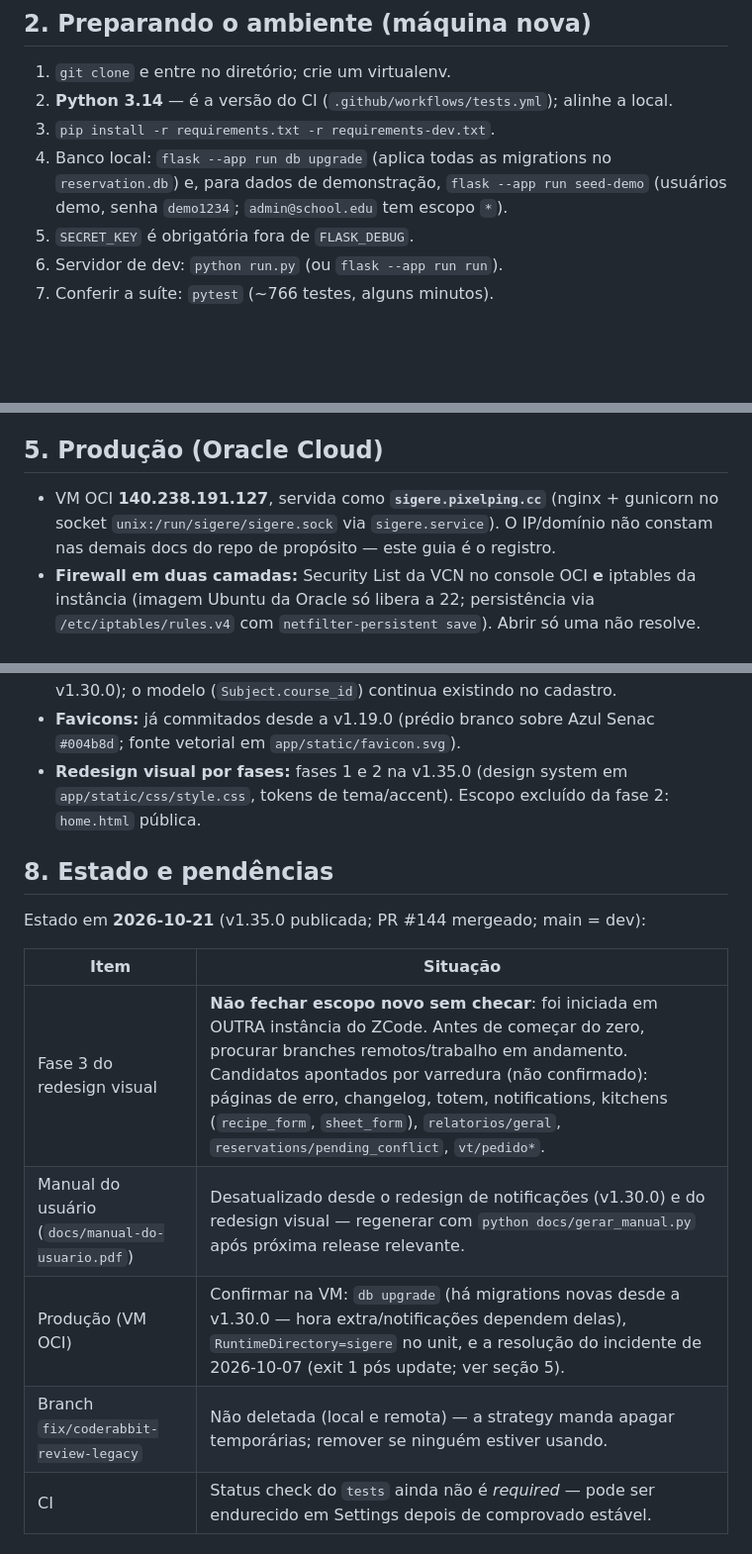
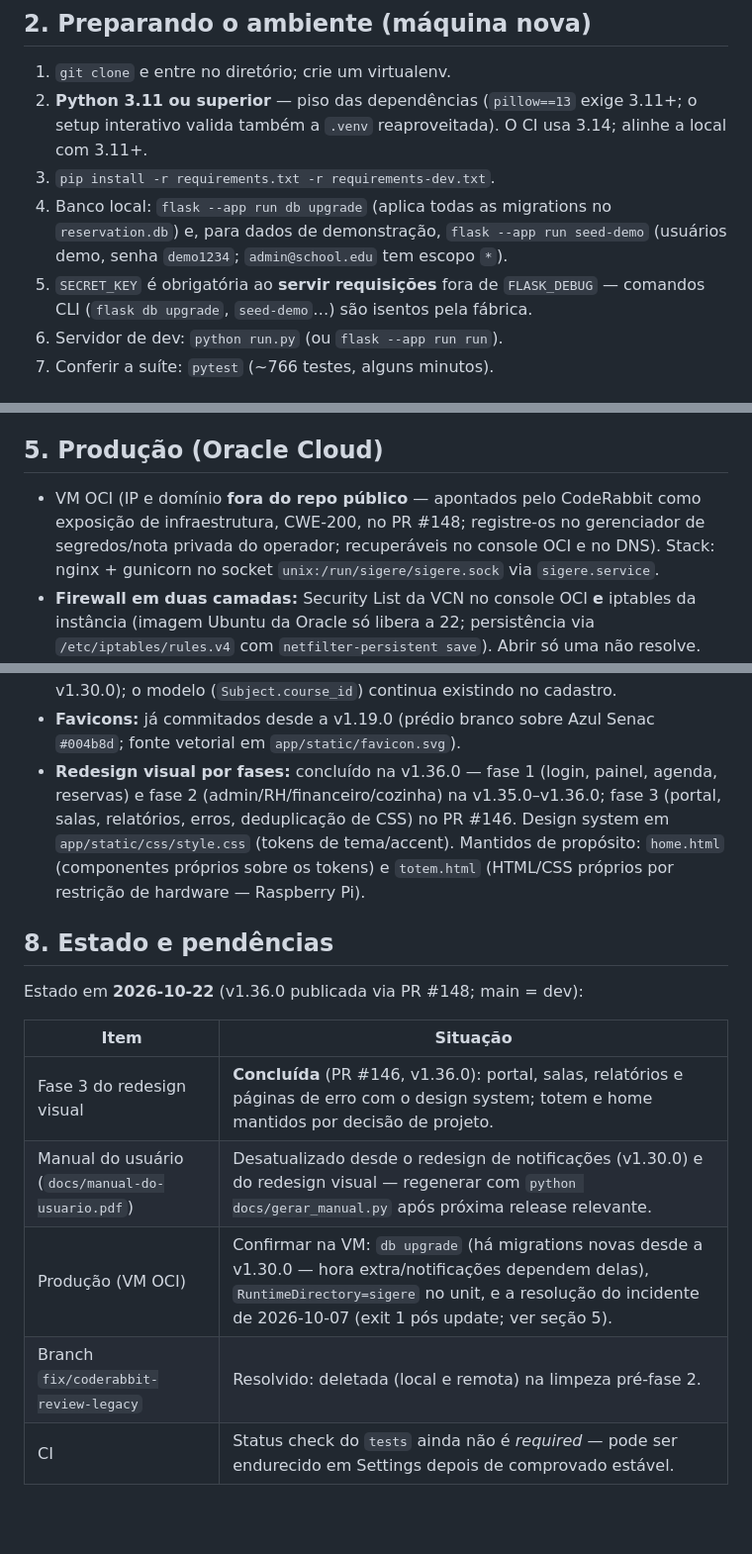
Before and after one commit to jmisturini/SIGerE, a Markdown page: docs/guia-continuidade.md, 3 parts joined by grey strips. Shown at 99% size. Rendered like a GitHub page; blank space fills up the shorter version.

Commit message:
docs: guia de continuidade atualizado para a v1.36.0 (revisao do PR #148)
- estado do guia: fases 2 e 3 concluidas e publicadas; pendencias da
  fase 3 e da branch legado resolvidas
- piso do Python documentado como 3.11 (pillow 13), CI usa 3.14
- escopo da exigencia de SECRET_KEY precisado: servir requisicoes
  fora de FLASK_DEBUG (CLI isenta pela fabrica)
- seguranca (CWE-200, CodeRabbit no PR #148): IP e dominio de
  producao removidos do repo publico - o operador os registra em
  nota privada; recuperaveis no console OCI e no DNS

```diff
--- a/docs/guia-continuidade.md
+++ b/docs/guia-continuidade.md
@@ -38,12 +38,15 @@ de reservas (`/api/v1`) e página de totem.
 ## 2. Preparando o ambiente (máquina nova)
 
 1. `git clone` e entre no diretório; crie um virtualenv.
-2. **Python 3.14** — é a versão do CI (`.github/workflows/tests.yml`); alinhe a local.
+2. **Python 3.11 ou superior** — piso das dependências (`pillow==13` exige 3.11+;
+   o setup interativo valida também a `.venv` reaproveitada). O CI usa 3.14; alinhe a
+   local com 3.11+.
 3. `pip install -r requirements.txt -r requirements-dev.txt`.
 4. Banco local: `flask --app run db upgrade` (aplica todas as migrations no
    `reservation.db`) e, para dados de demonstração, `flask --app run seed-demo`
    (usuários demo, senha `demo1234`; `admin@school.edu` tem escopo `*`).
-5. `SECRET_KEY` é obrigatória fora de `FLASK_DEBUG`.
+5. `SECRET_KEY` é obrigatória ao **servir requisições** fora de `FLASK_DEBUG` —
+   comandos CLI (`flask db upgrade`, `seed-demo`…) são isentos pela fábrica.
 6. Servidor de dev: `python run.py` (ou `flask --app run run`).
 7. Conferir a suíte: `pytest` (~766 testes, alguns minutos).
 
@@ -93,9 +96,10 @@ docs pode ir direto por PR sem release.
 
 ## 5. Produção (Oracle Cloud)
 
-- VM OCI **140.238.191.127**, servida como **`sigere.pixelping.cc`** (nginx + gunicorn
-  no socket `unix:/run/sigere/sigere.sock` via `sigere.service`). O IP/domínio não
-  constam nas demais docs do repo de propósito — este guia é o registro.
+- VM OCI (IP e domínio **fora do repo público** — apontados pelo CodeRabbit como
+  exposição de infraestrutura, CWE-200, no PR #148; registre-os no gerenciador de
+  segredos/nota privada do operador; recuperáveis no console OCI e no DNS). Stack:
+  nginx + gunicorn no socket `unix:/run/sigere/sigere.sock` via `sigere.service`.
 - **Firewall em duas camadas:** Security List da VCN no console OCI **e** iptables da
   instância (imagem Ubuntu da Oracle só libera a 22; persistência via
   `/etc/iptables/rules.v4` com `netfilter-persistent save`). Abrir só uma não resolve.
@@ -161,20 +165,23 @@ docs pode ir direto por PR sem release.
   v1.30.0); o modelo (`Subject.course_id`) continua existindo no cadastro.
 - **Favicons:** já commitados desde a v1.19.0 (prédio branco sobre Azul Senac
   `#004b8d`; fonte vetorial em `app/static/favicon.svg`).
-- **Redesign visual por fases:** fases 1 e 2 na v1.35.0 (design system em
-  `app/static/css/style.css`, tokens de tema/accent). Escopo excluído da fase 2:
-  `home.html` pública.
+- **Redesign visual por fases:** concluído na v1.36.0 — fase 1 (login, painel, agenda,
+  reservas) e fase 2 (admin/RH/financeiro/cozinha) na v1.35.0–v1.36.0; fase 3 (portal,
+  salas, relatórios, erros, deduplicação de CSS) no PR #146. Design system em
+  `app/static/css/style.css` (tokens de tema/accent). Mantidos de propósito: `home.html`
+  (componentes próprios sobre os tokens) e `totem.html` (HTML/CSS próprios por
+  restrição de hardware — Raspberry Pi).
 
 ## 8. Estado e pendências
 
-Estado em **2026-10-21** (v1.35.0 publicada; PR #144 mergeado; main = dev):
+Estado em **2026-10-22** (v1.36.0 publicada via PR #148; main = dev):
 
 | Item | Situação |
 |---|---|
-| Fase 3 do redesign visual | **Não fechar escopo novo sem checar**: foi iniciada em OUTRA instância do ZCode. Antes de começar do zero, procurar branches remotos/trabalho em andamento. Candidatos apontados por varredura (não confirmado): páginas de erro, changelog, totem, notifications, kitchens (`recipe_form`, `sheet_form`), `relatorios/geral`, `reservations/pending_conflict`, `vt/pedido*`. |
+| Fase 3 do redesign visual | **Concluída** (PR #146, v1.36.0): portal, salas, relatórios e páginas de erro com o design system; totem e home mantidos por decisão de projeto. |
 | Manual do usuário (`docs/manual-do-usuario.pdf`) | Desatualizado desde o redesign de notificações (v1.30.0) e do redesign visual — regenerar com `python docs/gerar_manual.py` após próxima release relevante. |
 | Produção (VM OCI) | Confirmar na VM: `db upgrade` (há migrations novas desde a v1.30.0 — hora extra/notificações dependem delas), `RuntimeDirectory=sigere` no unit, e a resolução do incidente de 2026-10-07 (exit 1 pós update; ver seção 5). |
-| Branch `fix/coderabbit-review-legacy` | Não deletada (local e remota) — a strategy manda apagar temporárias; remover se ninguém estiver usando. |
+| Branch `fix/coderabbit-review-legacy` | Resolvido: deletada (local e remota) na limpeza pré-fase 2. |
 | CI | Status check do `tests` ainda não é *required* — pode ser endurecido em Settings depois de comprovado estável. |
 
 ## 9. Memória local do ZCode (não viaja com o git)
```
Also changed, not shown: other parts of docs/guia-continuidade.md (+1 -1 lines).
